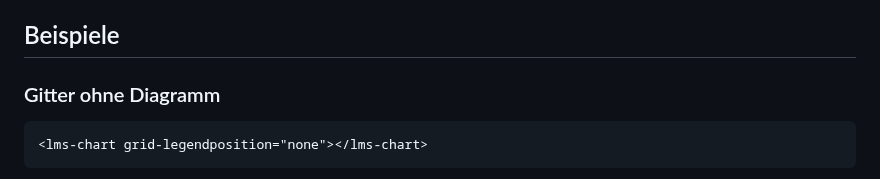
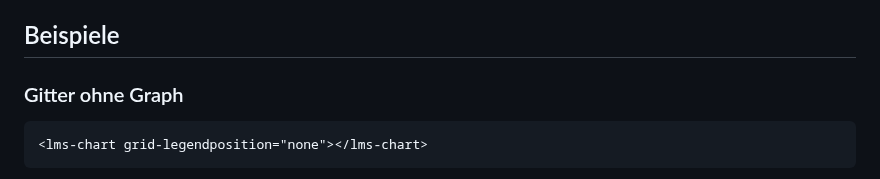
Before and after one commit to chrille69/xy-graphs, a Markdown page: README.md, the part around the change. Drawn GitHub-style.

````diff
--- a/README.md
+++ b/README.md
@@ -85,7 +85,7 @@ lmschart stellt sieben Slots zur Verfügung, die in der folgenden Tabelle erklä
 | `error` | Formatiert die Fehlermeldung. Nur zum internen Gebrauch gedacht. | |
 
 ## Beispiele
-### Gitter ohne Diagramm
+### Gitter ohne Graph
 ```html
 <lms-chart grid-legendposition="none"></lms-chart>
 ```
````
